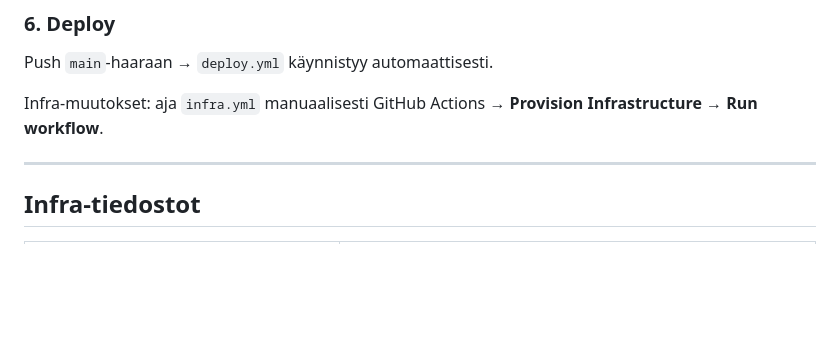
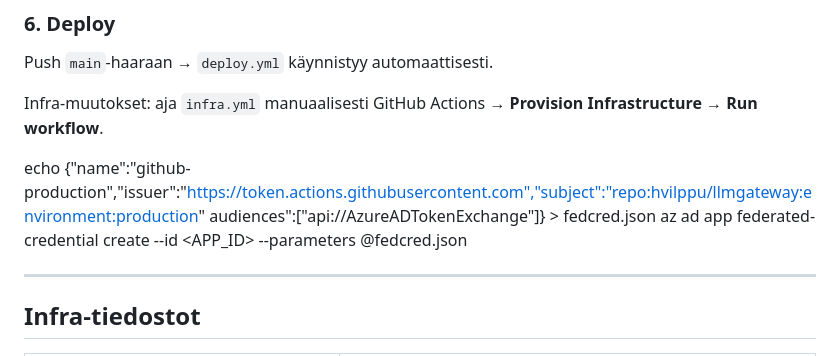
Before and after one commit to hvilppu/llmgateway, a Markdown page: INFRA.md, the part around the change. Rendered like a GitHub page; blank space fills up the shorter version.

Commit message:
infra fix

```diff
--- a/INFRA.md
+++ b/INFRA.md
@@ -164,6 +164,10 @@ Push `main`-haaraan → `deploy.yml` käynnistyy automaattisesti.
 
 Infra-muutokset: aja `infra.yml` manuaalisesti GitHub Actions → **Provision Infrastructure** → **Run workflow**.
 
+
+echo {"name":"github-production","issuer":"https://token.actions.githubusercontent.com","subject":"repo:hvilppu/llmgateway:environment:production" audiences":["api://AzureADTokenExchange"]} > fedcred.json
+az ad app federated-credential create --id <APP_ID> --parameters @fedcred.json
+
 ---
 
 ## Infra-tiedostot
```
